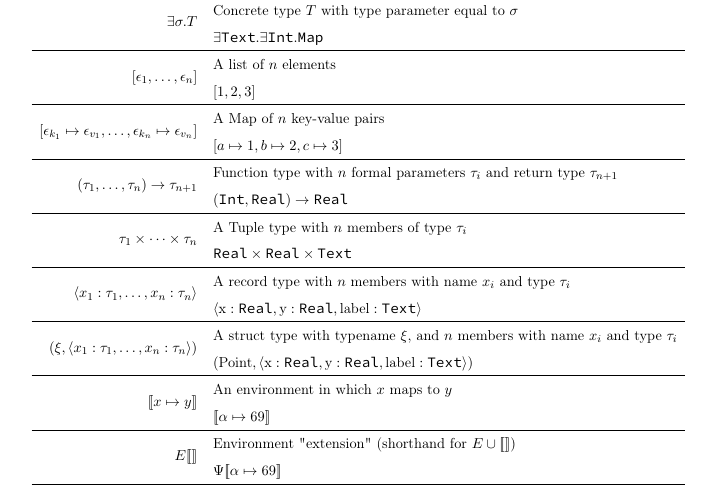
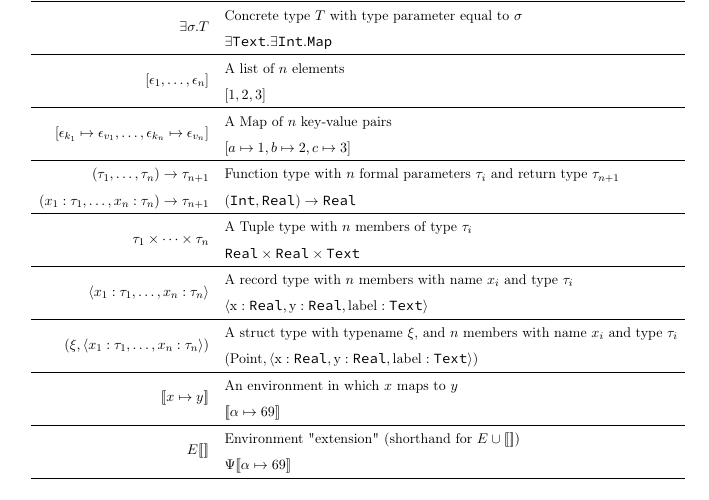
Before and after one commit to simonvic/GioviSpecs_tex, a LaTeX document (giovi_manual.tex): part of page 54 of 55, cut so that both start at the same text. Compiled offline with pdfLaTeX.

Commit message:
fix: function notation with formal names

```diff
--- a/giovi_manual.tex
+++ b/giovi_manual.tex
@@ -3008,8 +3008,8 @@ with the patterns $\pattern_k$ and $\pattern_v$ respectively
 	                                                                                            & $\glist{1,2,3}$ \\\hline
 	\multirow{2}{*}{$\map{\expr_{k_1}\mapsto\expr_{v_1},\dotsc,\expr_{k_n}\mapsto\expr_{v_n}}$} & A Map of $n$ key-value pairs \\
 	                                                                                            & $\map{a\mapsto1,b\mapsto2,c\mapsto3}$ \\\hline
-	\multirow{2}{*}{$(\tau_1,\dotsc,\tau_n) \to \tau_{n+1}$}                                    & Function type with $n$ formal parameters $\tau_i$ and return type $\tau_{n+1}$\\
-	                                                                                            & $(\Int,\Real) \to \Real$ \\\hline
+	$(\tau_1,\dotsc,\tau_n) \to \tau_{n+1}$                                                     & Function type with $n$ formal parameters $\tau_i$ and return type $\tau_{n+1}$\\
+	$(x_1:\tau_1,\dotsc,x_n:\tau_n) \to \tau_{n+1}$                                             & $(\Int,\Real) \to \Real$ \\\hline
 	\multirow{2}{*}{$\tau_1 \times \dotsb \times \tau_n$}                                       & A Tuple type with $n$ members of type $\tau_i$\\
 	                                                                                            & $\Real \times \Real \times \Text$ \\\hline
 	\multirow{2}{*}{$\tuple{x_1:\tau_1,\dotsc,x_n:\tau_n}$}                                     & A record type with $n$ members with name $x_i$ and type $\tau_i$\\
```
